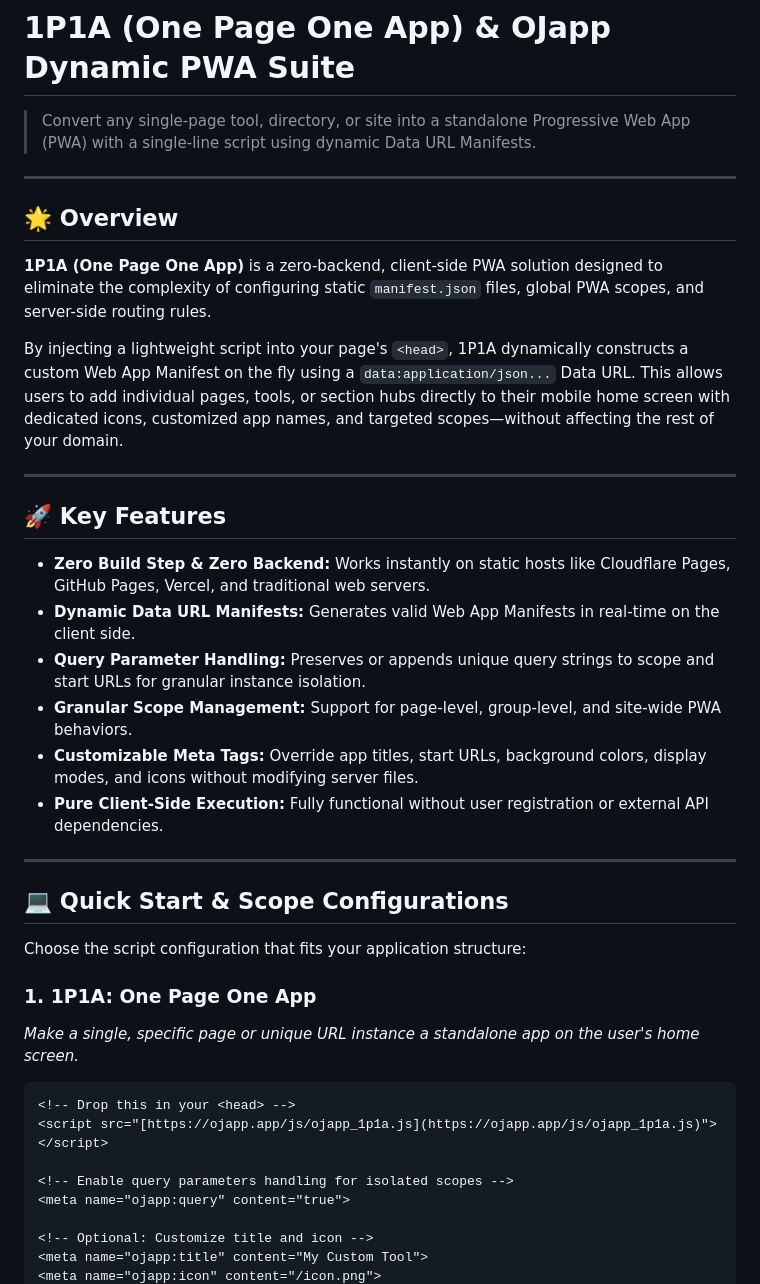
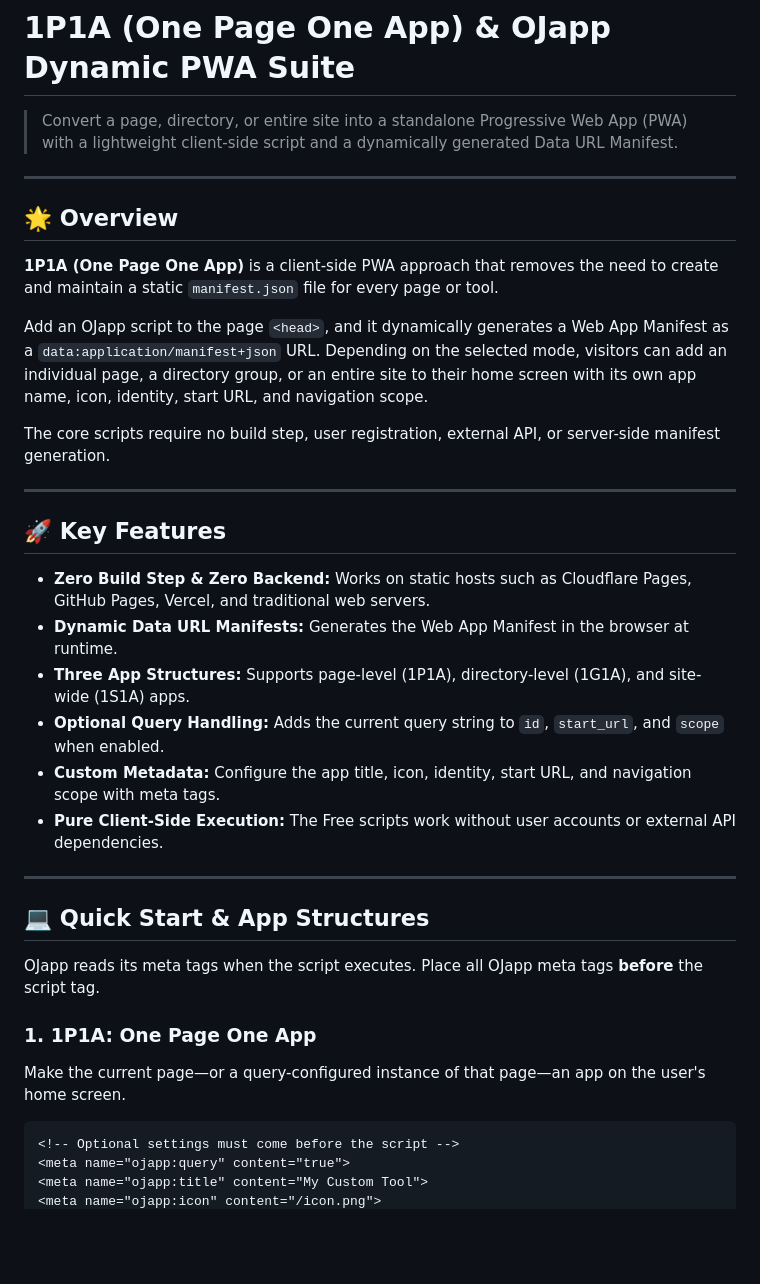
Before and after one commit to ojach/1P1A-community, a Markdown page: README.md, the part around one of its changes. GitHub-like rendering; blank space fills up the shorter version.

````diff
--- a/README.md
+++ b/README.md
@@ -1,42 +1,40 @@
 # 1P1A (One Page One App) & OJapp Dynamic PWA Suite
 
-> Convert any single-page tool, directory, or site into a standalone Progressive Web App (PWA) with a single-line script using dynamic Data URL Manifests.
+> Convert a page, directory, or entire site into a standalone Progressive Web App (PWA) with a lightweight client-side script and a dynamically generated Data URL Manifest.
 
 ---
 
 ## 🌟 Overview
 
-**1P1A (One Page One App)** is a zero-backend, client-side PWA solution designed to eliminate the complexity of configuring static `manifest.json` files, global PWA scopes, and server-side routing rules.
+**1P1A (One Page One App)** is a client-side PWA approach that removes the need to create and maintain a static `manifest.json` file for every page or tool.
 
-By injecting a lightweight script into your page's `<head>`, 1P1A dynamically constructs a custom Web App Manifest on the fly using a `data:application/json...` Data URL. This allows users to add individual pages, tools, or section hubs directly to their mobile home screen with dedicated icons, customized app names, and targeted scopes—without affecting the rest of your domain.
+Add an OJapp script to the page `<head>`, and it dynamically generates a Web App Manifest as a `data:application/manifest+json` URL. Depending on the selected mode, visitors can add an individual page, a directory group, or an entire site to their home screen with its own app name, icon, identity, start URL, and navigation scope.
+
+The core scripts require no build step, user registration, external API, or server-side manifest generation.
 
 ---
 
 ## 🚀 Key Features
 
-- **Zero Build Step & Zero Backend:** Works instantly on static hosts like Cloudflare Pages, GitHub Pages, Vercel, and traditional web servers.
-- **Dynamic Data URL Manifests:** Generates valid Web App Manifests in real-time on the client side.
-- **Query Parameter Handling:** Preserves or appends unique query strings to scope and start URLs for granular instance isolation.
-- **Granular Scope Management:** Support for page-level, group-level, and site-wide PWA behaviors.
-- **Customizable Meta Tags:** Override app titles, start URLs, background colors, display modes, and icons without modifying server files.
-- **Pure Client-Side Execution:** Fully functional without user registration or external API dependencies.
+- **Zero Build Step & Zero Backend:** Works on static hosts such as Cloudflare Pages, GitHub Pages, Vercel, and traditional web servers.
+- **Dynamic Data URL Manifests:** Generates the Web App Manifest in the browser at runtime.
+- **Three App Structures:** Supports page-level (1P1A), directory-level (1G1A), and site-wide (1S1A) apps.
+- **Optional Query Handling:** Adds the current query string to `id`, `start_url`, and `scope` when enabled.
+- **Custom Metadata:** Configure the app title, icon, identity, start URL, and navigation scope with meta tags.
+- **Pure Client-Side Execution:** The Free scripts work without user accounts or external API dependencies.
 
 ---
 
-## 💻 Quick Start & Scope Configurations
+## 💻 Quick Start & App Structures
 
-Choose the script configuration that fits your application structure:
+OJapp reads its meta tags when the script executes. Place all OJapp meta tags **before** the script tag.
 
 ### 1. 1P1A: One Page One App
-*Make a single, specific page or unique URL instance a standalone app on the user's home screen.*
+
+Make the current page—or a query-configured instance of that page—an app on the user's home screen.
 
 ```html
-<!-- Drop this in your <head> -->
-<script src="[https://ojapp.app/js/ojapp_1p1a.js](https://ojapp.app/js/ojapp_1p1a.js)"></script>
-
-<!-- Enable query parameters handling for isolated scopes -->
+<!-- Optional settings must come before the script -->
 <meta name="ojapp:query" content="true">
-
-<!-- Optional: Customize title and icon -->
 <meta name="ojapp:title" content="My Custom Tool">
 <meta name="ojapp:icon" content="/icon.png">
````
Also changed, not shown: other parts of README.md (+79 -16 lines).
